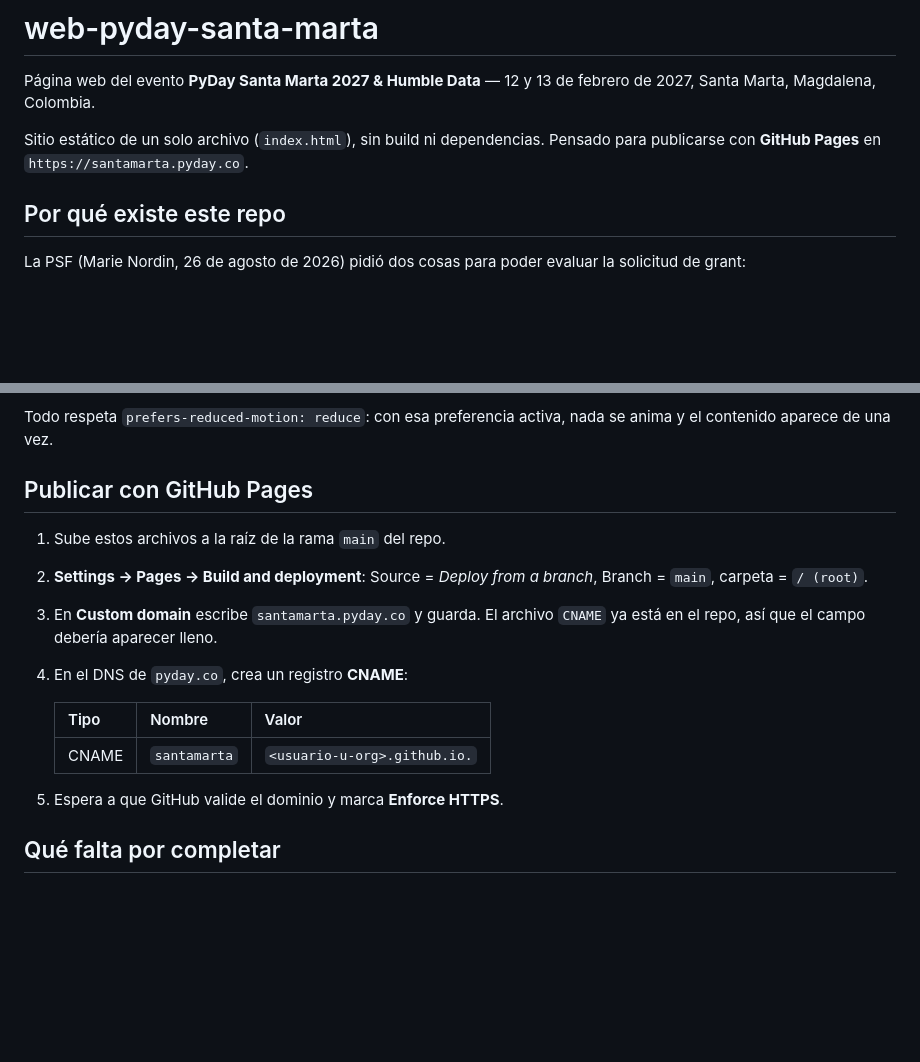
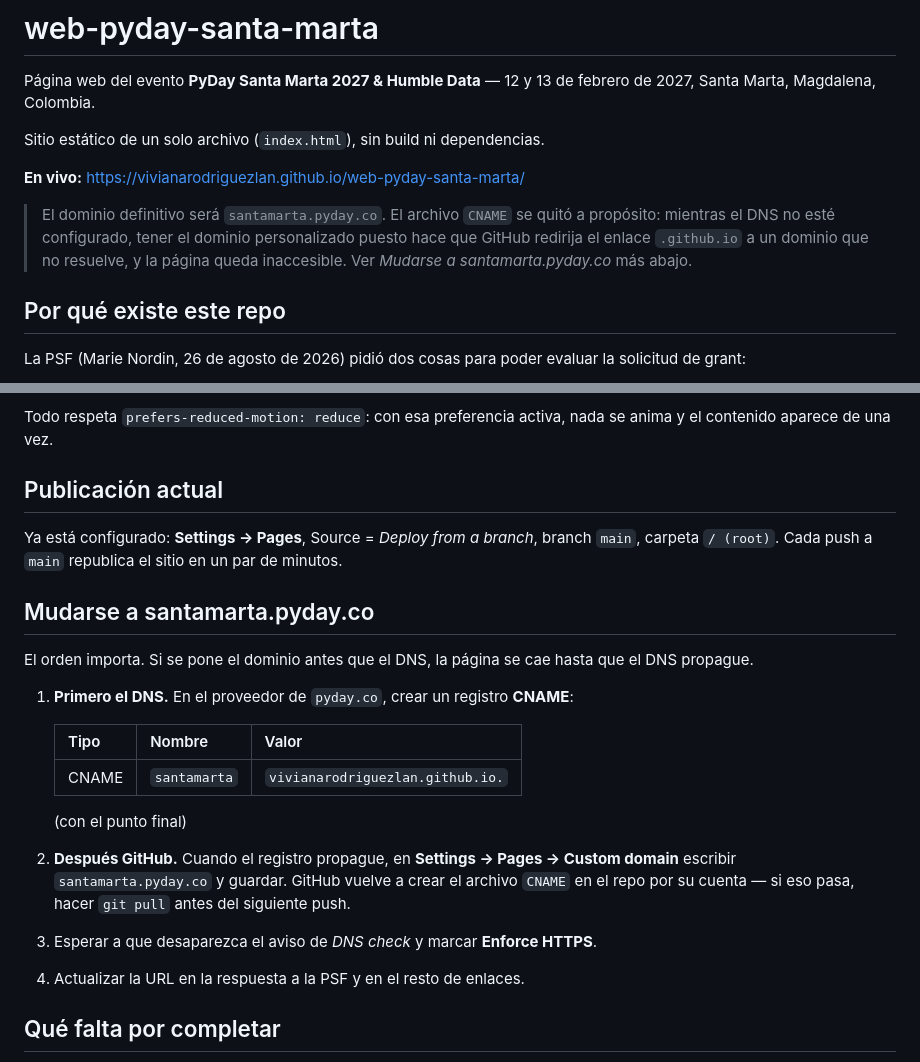
Before and after one commit to ColombiaPython/web-pyday-santa-marta, a Markdown page: README.md, 2 parts joined by grey strips. GitHub-like rendering; blank space fills up the shorter version.

Commit message:
Documenta la URL en vivo y el orden para mudarse al subdominio

```diff
--- a/README.md
+++ b/README.md
@@ -4,7 +4,13 @@ Página web del evento **PyDay Santa Marta 2027 & Humble Data** — 12 y 13 de f
 Santa Marta, Magdalena, Colombia.
 
 Sitio estático de un solo archivo (`index.html`), sin build ni dependencias.
-Pensado para publicarse con **GitHub Pages** en `https://santamarta.pyday.co`.
+
+**En vivo:** https://vivianarodriguezlan.github.io/web-pyday-santa-marta/
+
+> El dominio definitivo será `santamarta.pyday.co`. El archivo `CNAME` se quitó a propósito:
+> mientras el DNS no esté configurado, tener el dominio personalizado puesto hace que GitHub
+> redirija el enlace `.github.io` a un dominio que no resuelve, y la página queda inaccesible.
+> Ver *Mudarse a santamarta.pyday.co* más abajo.
 
 ## Por qué existe este repo
 
@@ -72,20 +78,31 @@ el Caribe colombiano.
 Todo respeta `prefers-reduced-motion: reduce`: con esa preferencia activa, nada se anima
 y el contenido aparece de una vez.
 
-## Publicar con GitHub Pages
+## Publicación actual
 
-1. Sube estos archivos a la raíz de la rama `main` del repo.
-2. **Settings → Pages → Build and deployment**: Source = *Deploy from a branch*,
-   Branch = `main`, carpeta = `/ (root)`.
-3. En **Custom domain** escribe `santamarta.pyday.co` y guarda. El archivo `CNAME` ya está
-   en el repo, así que el campo debería aparecer lleno.
-4. En el DNS de `pyday.co`, crea un registro **CNAME**:
+Ya está configurado: **Settings → Pages**, Source = *Deploy from a branch*, branch `main`,
+carpeta `/ (root)`. Cada push a `main` republica el sitio en un par de minutos.
 
-   | Tipo  | Nombre       | Valor                        |
-   |-------|--------------|------------------------------|
-   | CNAME | `santamarta` | `<usuario-u-org>.github.io.` |
+## Mudarse a santamarta.pyday.co
 
-5. Espera a que GitHub valide el dominio y marca **Enforce HTTPS**.
+El orden importa. Si se pone el dominio antes que el DNS, la página se cae hasta que el DNS
+propague.
+
+1. **Primero el DNS.** En el proveedor de `pyday.co`, crear un registro **CNAME**:
+
+   | Tipo  | Nombre       | Valor                             |
+   |-------|--------------|-----------------------------------|
+   | CNAME | `santamarta` | `vivianarodriguezlan.github.io.`  |
+
+   (con el punto final)
+
+2. **Después GitHub.** Cuando el registro propague, en **Settings → Pages → Custom domain**
+   escribir `santamarta.pyday.co` y guardar. GitHub vuelve a crear el archivo `CNAME` en el
+   repo por su cuenta — si eso pasa, hacer `git pull` antes del siguiente push.
+
+3. Esperar a que desaparezca el aviso de *DNS check* y marcar **Enforce HTTPS**.
+
+4. Actualizar la URL en la respuesta a la PSF y en el resto de enlaces.
 
 ## Qué falta por completar
 
```
